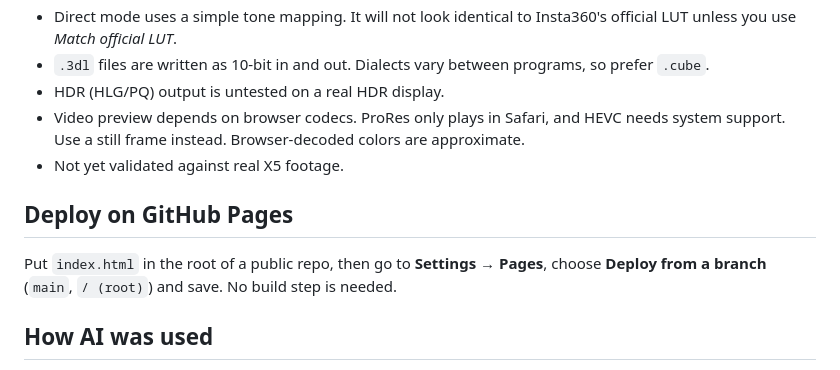
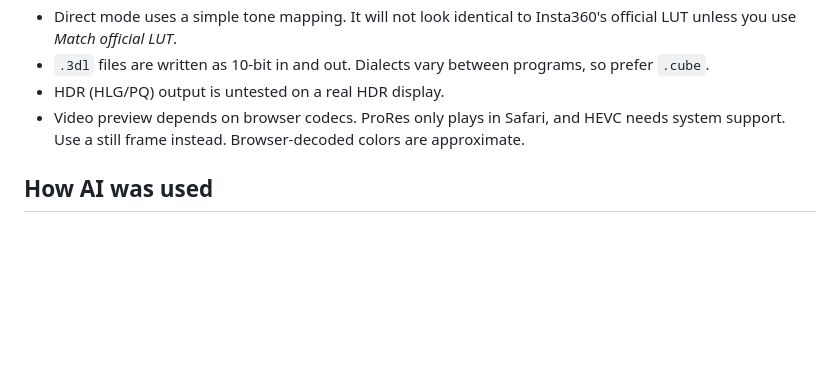
Before and after one commit to GT-Drones/Insta360LUT, a Markdown page: README.md, the part around the change. Rendered like a GitHub page; blank space fills up the shorter version.

Commit message:
Update README to remove outdated information
Removed unvalidated note for X5 footage and GitHub Pages deployment instructions.

```diff
--- a/README.md
+++ b/README.md
@@ -39,11 +39,6 @@ The I-Log transfer function and BT.2020 gamut come from Insta360's published *10
 - `.3dl` files are written as 10-bit in and out. Dialects vary between programs, so prefer `.cube`.
 - HDR (HLG/PQ) output is untested on a real HDR display.
 - Video preview depends on browser codecs. ProRes only plays in Safari, and HEVC needs system support. Use a still frame instead. Browser-decoded colors are approximate.
-- Not yet validated against real X5 footage.
-
-## Deploy on GitHub Pages
-
-Put `index.html` in the root of a public repo, then go to **Settings → Pages**, choose **Deploy from a branch** (`main`, `/ (root)`) and save. No build step is needed.
 
 ## How AI was used
 
```
